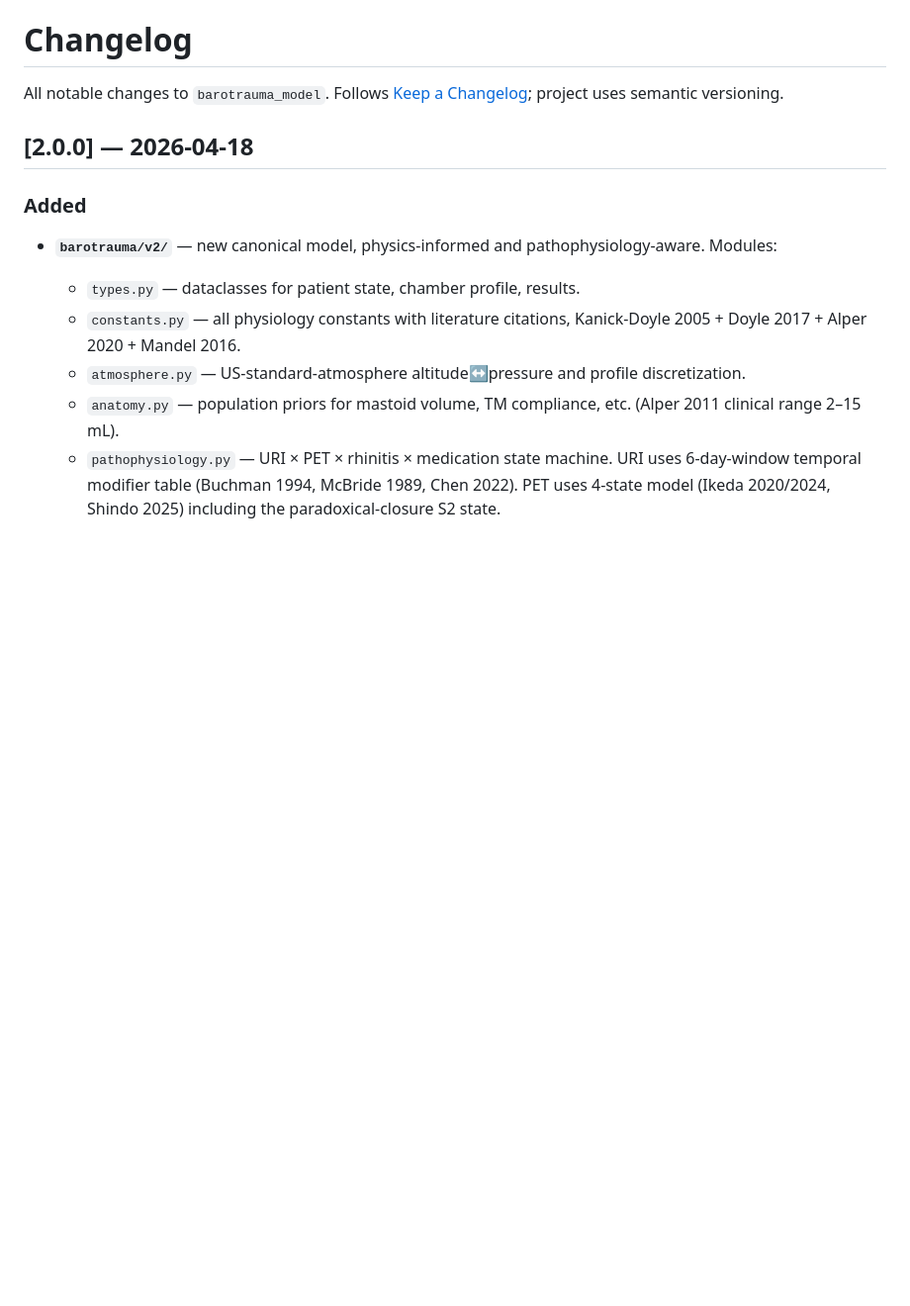
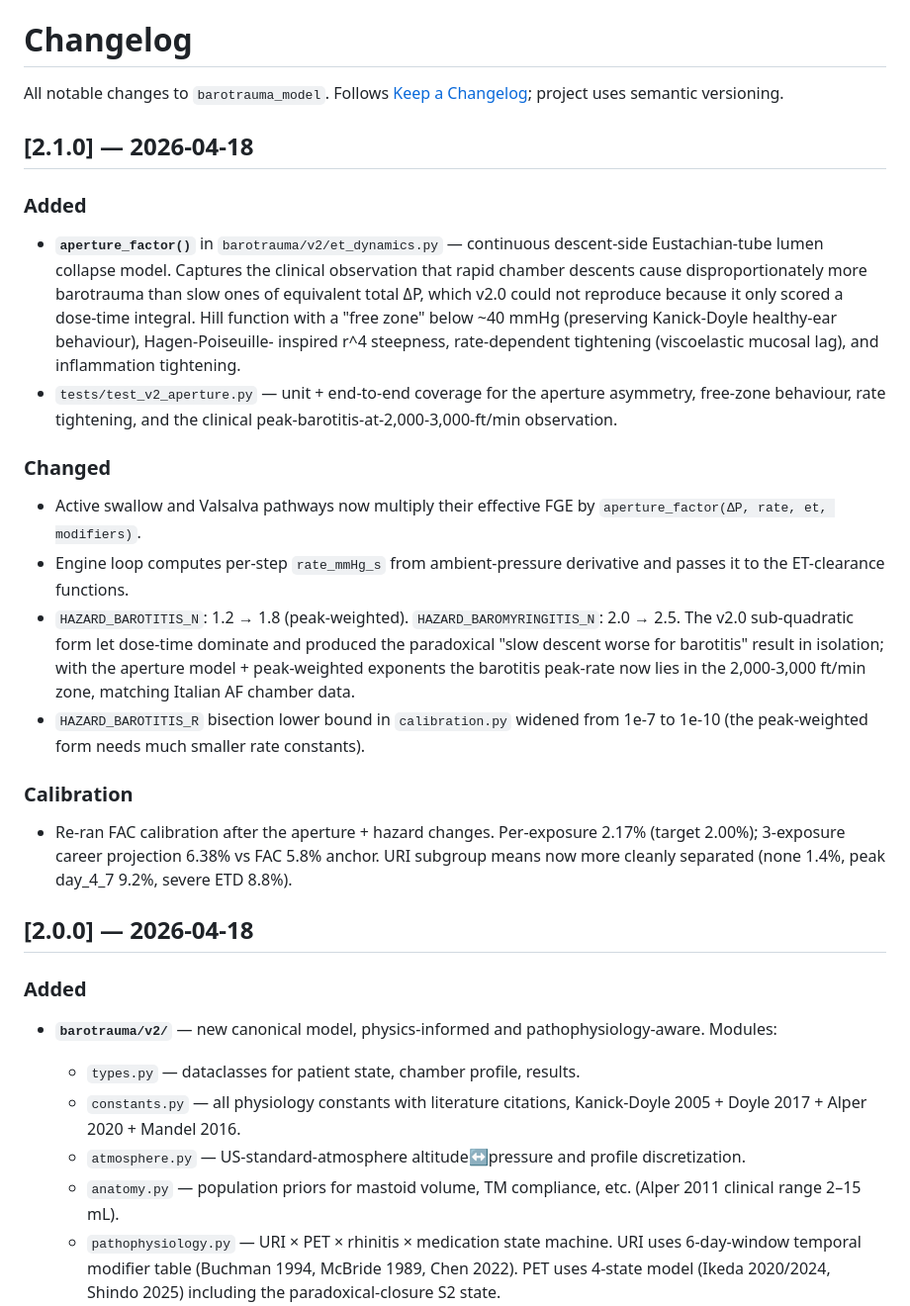
Before and after one commit to strikerdlm/barotrauma_model, a Markdown page: CHANGELOG.md, the part around the change. Shown at 99% size. Drawn GitHub-style; blank space fills up the shorter version.

Commit message:
docs: add CHANGELOG 2.1.0 — asymmetric aperture model
Adds the 2.1.0 entry describing aperture_factor(), the rate signal
wiring, hazard-exponent shift toward peak-weighting, and the
recalibration results.

```diff
--- a/CHANGELOG.md
+++ b/CHANGELOG.md
@@ -3,6 +3,46 @@
 All notable changes to `barotrauma_model`. Follows
 [Keep a Changelog](https://keepachangelog.com/en/1.1.0/); project uses
 semantic versioning.
+
+## [2.1.0] — 2026-04-18
+
+### Added
+
+- **`aperture_factor()`** in `barotrauma/v2/et_dynamics.py` — continuous
+  descent-side Eustachian-tube lumen collapse model. Captures the
+  clinical observation that rapid chamber descents cause
+  disproportionately more barotrauma than slow ones of equivalent total
+  ΔP, which v2.0 could not reproduce because it only scored a
+  dose-time integral. Hill function with a "free zone" below ~40 mmHg
+  (preserving Kanick-Doyle healthy-ear behaviour), Hagen-Poiseuille-
+  inspired r^4 steepness, rate-dependent tightening (viscoelastic
+  mucosal lag), and inflammation tightening.
+- `tests/test_v2_aperture.py` — unit + end-to-end coverage for the
+  aperture asymmetry, free-zone behaviour, rate tightening, and the
+  clinical peak-barotitis-at-2,000-3,000-ft/min observation.
+
+### Changed
+
+- Active swallow and Valsalva pathways now multiply their effective FGE
+  by `aperture_factor(ΔP, rate, et, modifiers)`.
+- Engine loop computes per-step `rate_mmHg_s` from ambient-pressure
+  derivative and passes it to the ET-clearance functions.
+- `HAZARD_BAROTITIS_N`: 1.2 → 1.8 (peak-weighted). `HAZARD_BAROMYRINGITIS_N`:
+  2.0 → 2.5. The v2.0 sub-quadratic form let dose-time dominate and
+  produced the paradoxical "slow descent worse for barotitis" result
+  in isolation; with the aperture model + peak-weighted exponents the
+  barotitis peak-rate now lies in the 2,000-3,000 ft/min zone, matching
+  Italian AF chamber data.
+- `HAZARD_BAROTITIS_R` bisection lower bound in `calibration.py` widened
+  from 1e-7 to 1e-10 (the peak-weighted form needs much smaller rate
+  constants).
+
+### Calibration
+
+- Re-ran FAC calibration after the aperture + hazard changes.
+  Per-exposure 2.17% (target 2.00%); 3-exposure career projection
+  6.38% vs FAC 5.8% anchor. URI subgroup means now more cleanly
+  separated (none 1.4%, peak day_4_7 9.2%, severe ETD 8.8%).
 
 ## [2.0.0] — 2026-04-18
 
```
